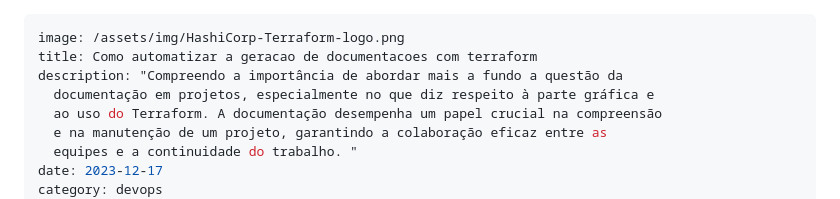
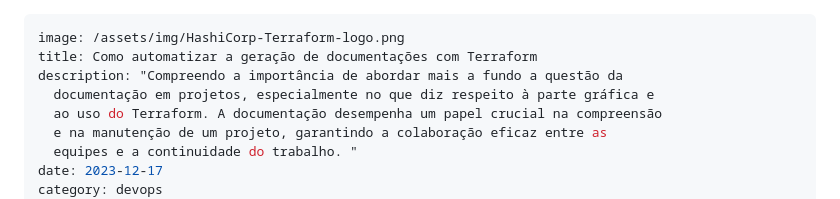
Before and after one commit to thiagooliveira-sh/Gatsby, a Markdown page: posts/2023-12-17-como-automatizar-a-geracao-de-documentacoes-com-terraform.md, the part around the change. Drawn GitHub-style.

Commit message:
Update Posts “2023-12-17-como-automatizar-a-geracao-de-documentacoes-com-terraform”

```diff
--- a/posts/2023-12-17-como-automatizar-a-geracao-de-documentacoes-com-terraform.md
+++ b/posts/2023-12-17-como-automatizar-a-geracao-de-documentacoes-com-terraform.md
@@ -1,6 +1,6 @@
 ---
 image: /assets/img/HashiCorp-Terraform-logo.png
-title: Como automatizar a geracao de documentacoes com terraform
+title: Como automatizar a geração de documentações com Terraform
 description: "Compreendo a importância de abordar mais a fundo a questão da
   documentação em projetos, especialmente no que diz respeito à parte gráfica e
   ao uso do Terraform. A documentação desempenha um papel crucial na compreensão
```
